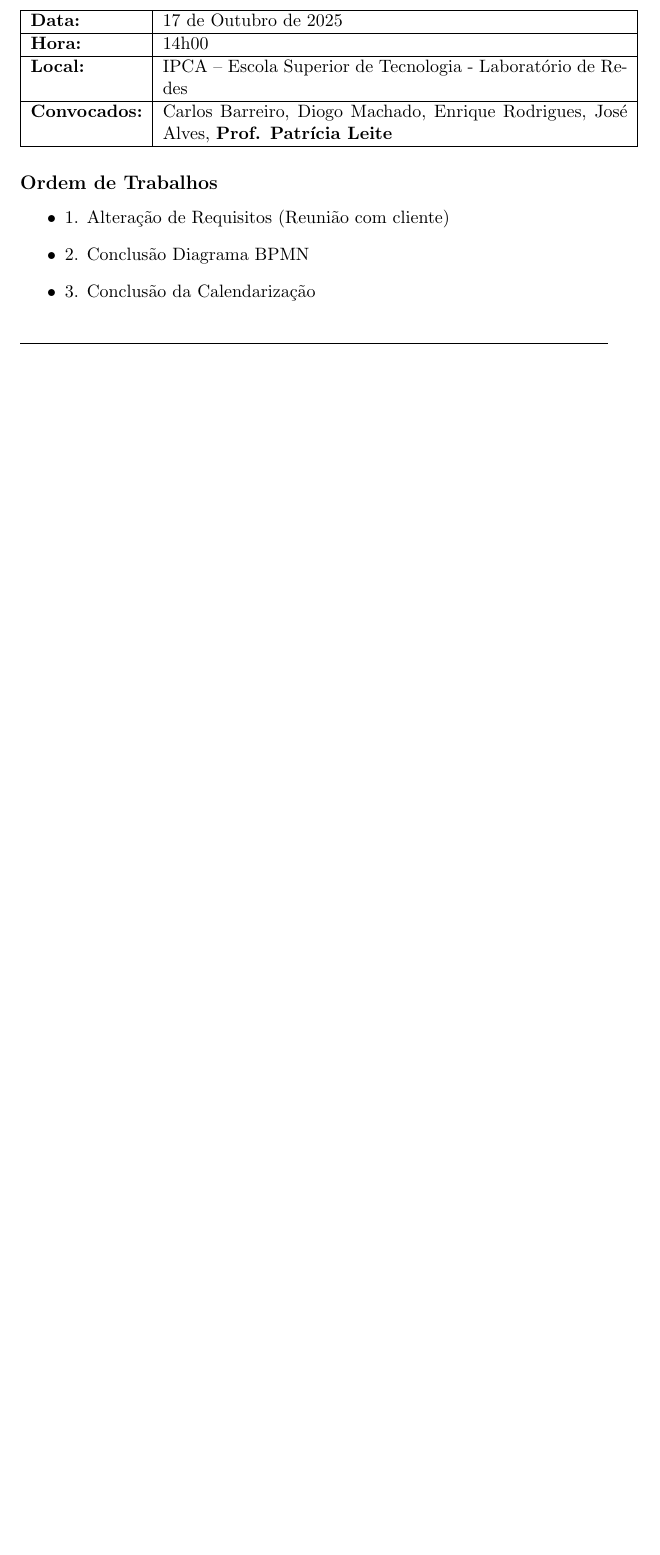
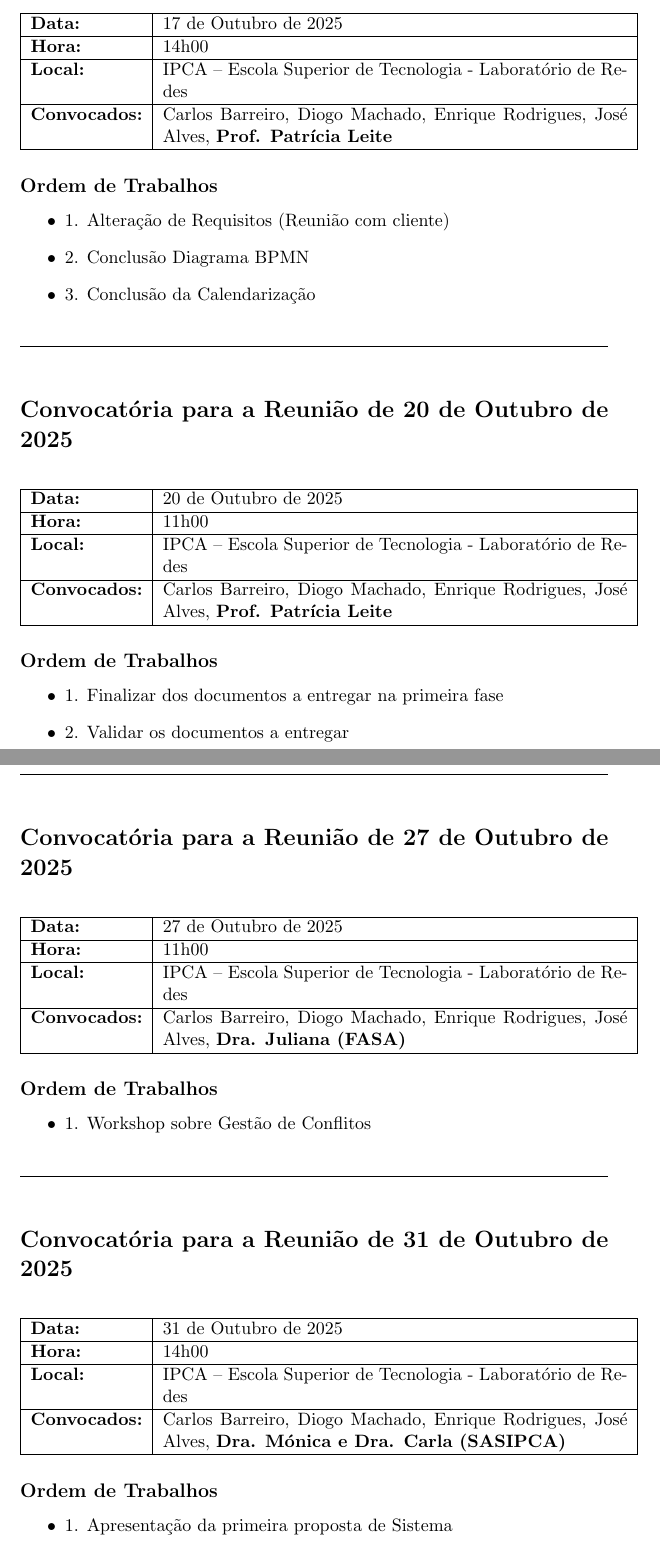
Before and after one commit to Basiiii/LojaSocial-IPCA, a LaTeX document (docs/convocatorias/essay.tex): part of page 6 of 6 before the commit and two parts of pages 6 and 7 of 10 after it, the two joined at a grey line, cut so that both start at the same text, the shorter picture padded with empty space. Compiled offline with pdfLaTeX.

Commit message:
docs: Add meeting entries for October and November 2025
Added convocatória entries for meetings scheduled between 20 October and 21 November 2025, including details on participants, locations, and agenda items. Some meetings are marked as 'Por documentar' pending further documentation.

```diff
--- a/docs/convocatorias/essay.tex
+++ b/docs/convocatorias/essay.tex
@@ -81,3 +81,14 @@
 	% 8. Reunião 17 Outubro 2025
 	\convocatoria{17 de Outubro de 2025}{14h00}{IPCA – Escola Superior de Tecnologia - Laboratório de Redes}{Carlos Barreiro, Diogo Machado, Enrique Rodrigues, José Alves, \textbf{Prof. Patrícia Leite}}{\item 1. Alteração de Requisitos (Reunião com cliente) \item 2. Conclusão Diagrama BPMN \item 3. Conclusão da Calendarização}
 
+	% 9. Reunião 20 Outubro 2025
+	\convocatoria{20 de Outubro de 2025}{11h00}{IPCA – Escola Superior de Tecnologia - Laboratório de Redes}{Carlos Barreiro, Diogo Machado, Enrique Rodrigues, José Alves, \textbf{Prof. Patrícia Leite}}{\item 1. Finalizar dos documentos a entregar na primeira fase \item 2. Validar os documentos a entregar}
+
+	% 10. Reunião 27 Outubro 2025
+	\convocatoria{27 de Outubro de 2025}{11h00}{IPCA – Escola Superior de Tecnologia - Laboratório de Redes}{Carlos Barreiro, Diogo Machado, Enrique Rodrigues, José Alves, \textbf{Dra. Juliana (FASA)}}{\item 1. Workshop sobre Gestão de Conflitos}
+
+	% 11. Reunião 31 Outubro 2025
+	\convocatoria{31 de Outubro de 2025}{14h00}{IPCA – Escola Superior de Tecnologia - Laboratório de Redes}{Carlos Barreiro, Diogo Machado, Enrique Rodrigues, José Alves, \textbf{Dra. Mónica e Dra. Carla (SASIPCA)}}{\item 1. Apresentação da primeira proposta de Sistema}
+
+	% 12. Reunião 3 Novembro 2025
+	\convocatoria{3 de Novembro de 2025}{11h00}{IPCA – Escola Superior de Tecnologia - Laboratório de Redes}{Carlos Barreiro, Diogo Machado, Enrique Rodrigues, José Alves}{\item 1. Revisão do progresso geral do projeto \item 2. Atribuição das novas tarefas}
```
Also changed, not shown: docs/convocatorias/essay.tex (16 more changed lines).
